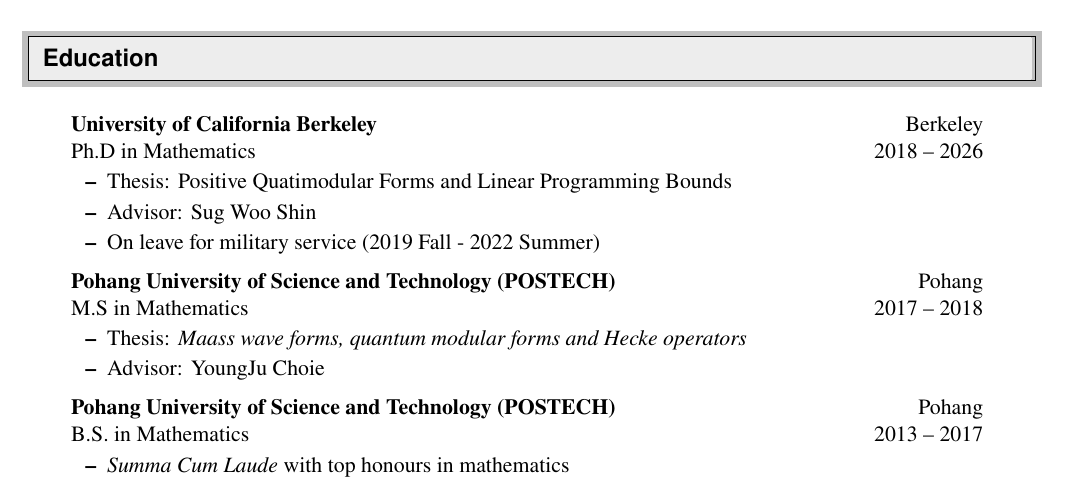
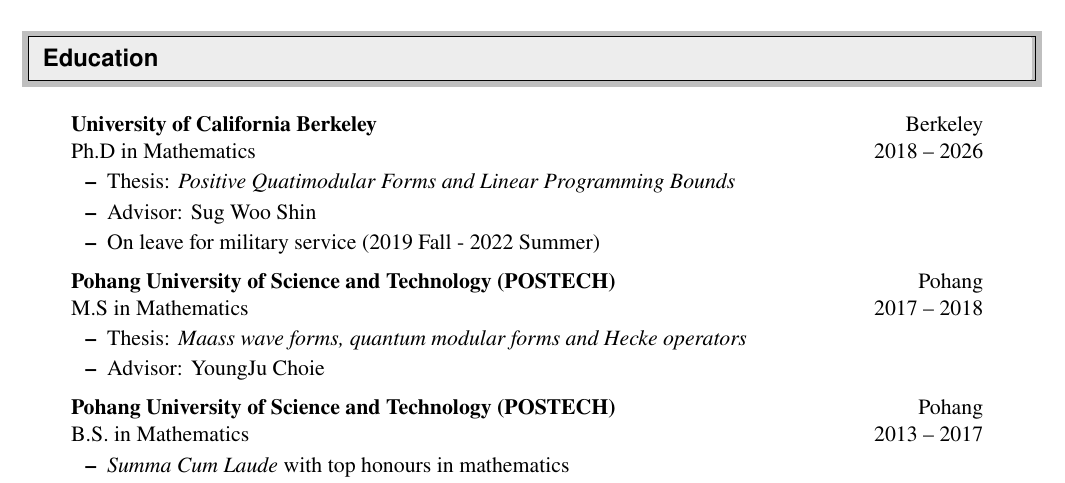
Before and after one commit to seewoo5/seewoo5.github.io, a LaTeX CV (assets/cv/CV.tex): part of page 1 of 7, cut so that both start at the same text. Compiled offline with pdfLaTeX.

Commit message:
update cv

```diff
--- a/assets/cv/CV.tex
+++ b/assets/cv/CV.tex
@@ -93,7 +93,7 @@
 \item[]
 	\ressubheading{University of California Berkeley}{Berkeley}{Ph.D in Mathematics}{2018 -- 2026}
 	\begin{itemize}
-		\resitem{Thesis: Positive Quatimodular Forms and Linear Programming Bounds}
+		\resitem{Thesis: \emph{Positive Quatimodular Forms and Linear Programming Bounds}}
 		\resitem{Advisor: Sug Woo Shin}
 		\resitem{On leave for military service (2019 Fall - 2022 Summer)}
 	\end{itemize}
```
Also changed, not shown: assets/cv/CV.pdf.
